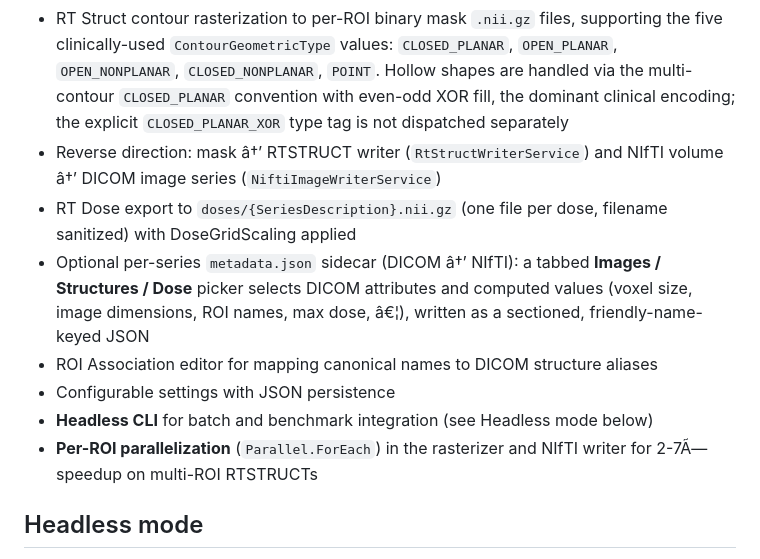
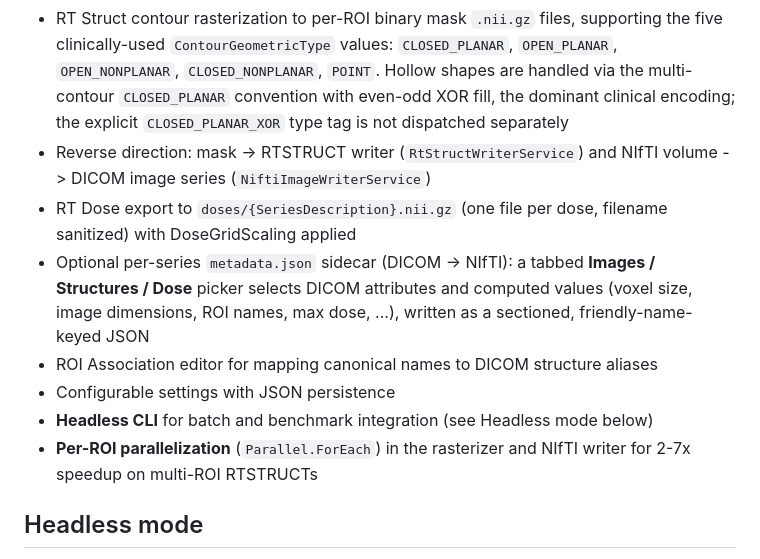
Before and after one commit to brianmanderson/DicomRtNiftiConverterGUI, a Markdown page: README.md, the part around one of its changes. Drawn GitHub-style.

```diff
--- a/README.md
+++ b/README.md
@@ -20,13 +20,13 @@ Each directional window has a **Help** button (top right) with the full workflow
 - Recursive DICOM folder scanning with automatic Patient/Study/Series grouping
 - CT/MR/PT image series export to `image.nii.gz` via SimpleITK (with optional resampling to a fixed voxel spacing)
 - RT Struct contour rasterization to per-ROI binary mask `.nii.gz` files, supporting the five clinically-used `ContourGeometricType` values: `CLOSED_PLANAR`, `OPEN_PLANAR`, `OPEN_NONPLANAR`, `CLOSED_NONPLANAR`, `POINT`. Hollow shapes are handled via the multi-contour `CLOSED_PLANAR` convention with even-odd XOR fill, the dominant clinical encoding; the explicit `CLOSED_PLANAR_XOR` type tag is not dispatched separately
-- Reverse direction: mask â†’ RTSTRUCT writer (`RtStructWriterService`) and NIfTI volume â†’ DICOM image series (`NiftiImageWriterService`)
+- Reverse direction: mask -> RTSTRUCT writer (`RtStructWriterService`) and NIfTI volume -> DICOM image series (`NiftiImageWriterService`)
 - RT Dose export to `doses/{SeriesDescription}.nii.gz` (one file per dose, filename sanitized) with DoseGridScaling applied
-- Optional per-series `metadata.json` sidecar (DICOM â†’ NIfTI): a tabbed **Images / Structures / Dose** picker selects DICOM attributes and computed values (voxel size, image dimensions, ROI names, max dose, â€¦), written as a sectioned, friendly-name-keyed JSON
+- Optional per-series `metadata.json` sidecar (DICOM -> NIfTI): a tabbed **Images / Structures / Dose** picker selects DICOM attributes and computed values (voxel size, image dimensions, ROI names, max dose, ...), written as a sectioned, friendly-name-keyed JSON
 - ROI Association editor for mapping canonical names to DICOM structure aliases
 - Configurable settings with JSON persistence
 - **Headless CLI** for batch and benchmark integration (see Headless mode below)
-- **Per-ROI parallelization** (`Parallel.ForEach`) in the rasterizer and NIfTI writer for 2-7Ã— speedup on multi-ROI RTSTRUCTs
+- **Per-ROI parallelization** (`Parallel.ForEach`) in the rasterizer and NIfTI writer for 2-7x speedup on multi-ROI RTSTRUCTs
 
 ## Headless mode
 
```
Also changed, not shown: other parts of README.md (+26 -26 lines).
